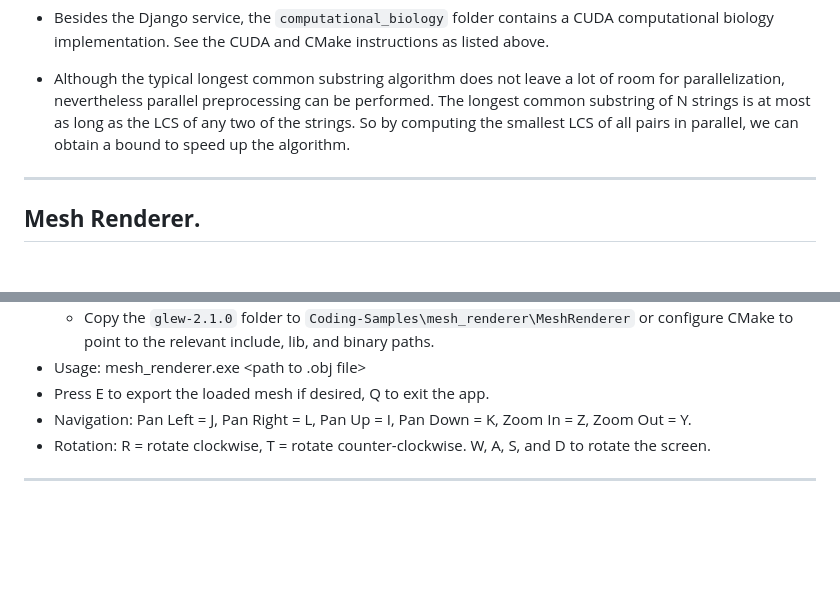
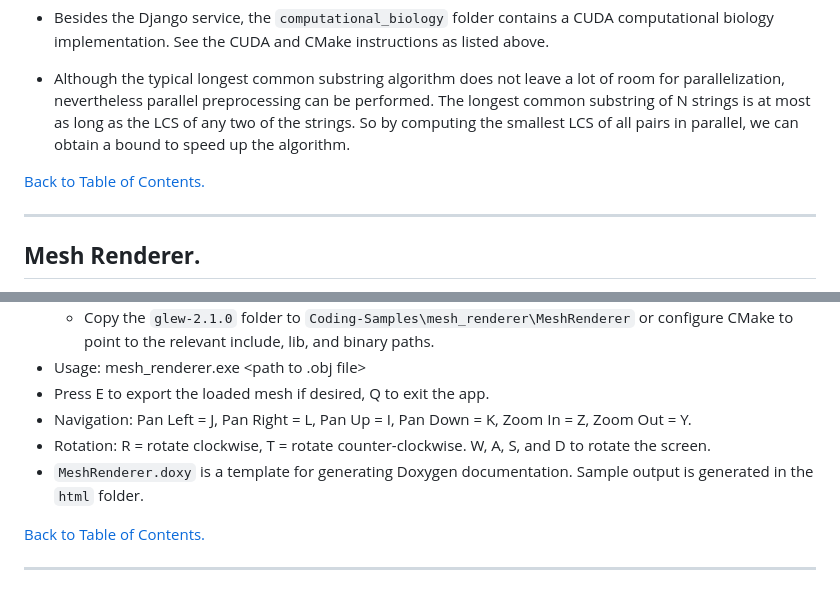
Before and after one commit to gitpaulc/Coding-Samples, a Markdown page: README.md, 2 parts joined by grey strips. Drawn GitHub-style; blank space fills up the shorter version.

```diff
--- a/README.md
+++ b/README.md
@@ -91,6 +108,8 @@
 * Besides the Django service, the `computational_biology` folder contains a CUDA computational biology implementation. See the CUDA and CMake instructions as listed above.
 * Although the typical longest common substring algorithm does not leave a lot of room for parallelization, nevertheless parallel preprocessing can be performed. The longest common substring of N strings is at most as long as the LCS of any two of the strings. So by computing the smallest LCS of all pairs in parallel, we can obtain a bound to speed up the algorithm.
 
+[Back to Table of Contents.](##table-of-contents)
+
 ---
 
 ## **Mesh Renderer.**
@@ -105,5 +124,8 @@
 * Press E to export the loaded mesh if desired, Q to exit the app.
 * Navigation: Pan Left = J, Pan Right = L, Pan Up = I, Pan Down = K, Zoom In = Z, Zoom Out = Y.
 * Rotation: R = rotate clockwise, T = rotate counter-clockwise. W, A, S, and D to rotate the screen.
+* `MeshRenderer.doxy` is a template for generating Doxygen documentation. Sample output is generated in the `html` folder.
+
+[Back to Table of Contents.](##table-of-contents)
 
 ---
```
Also changed, not shown: other parts of README.md (+18 -1 lines).
